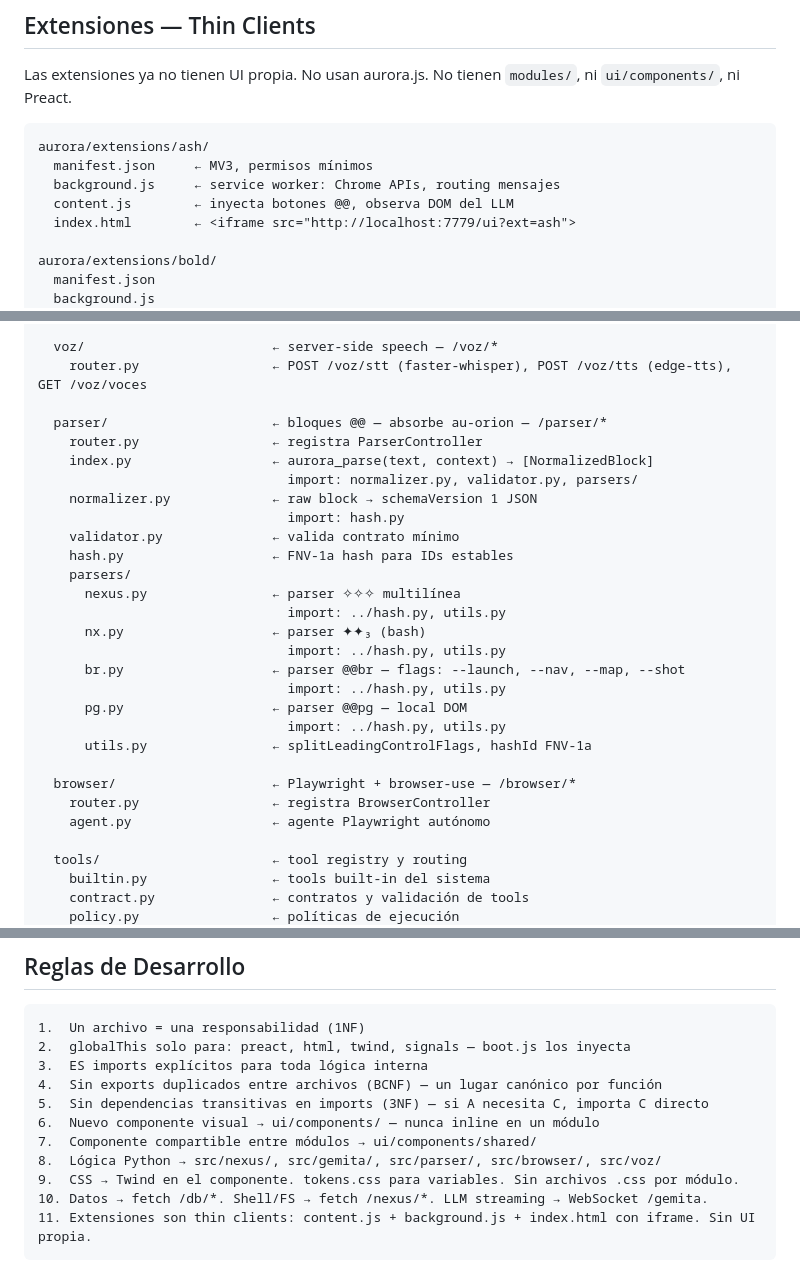
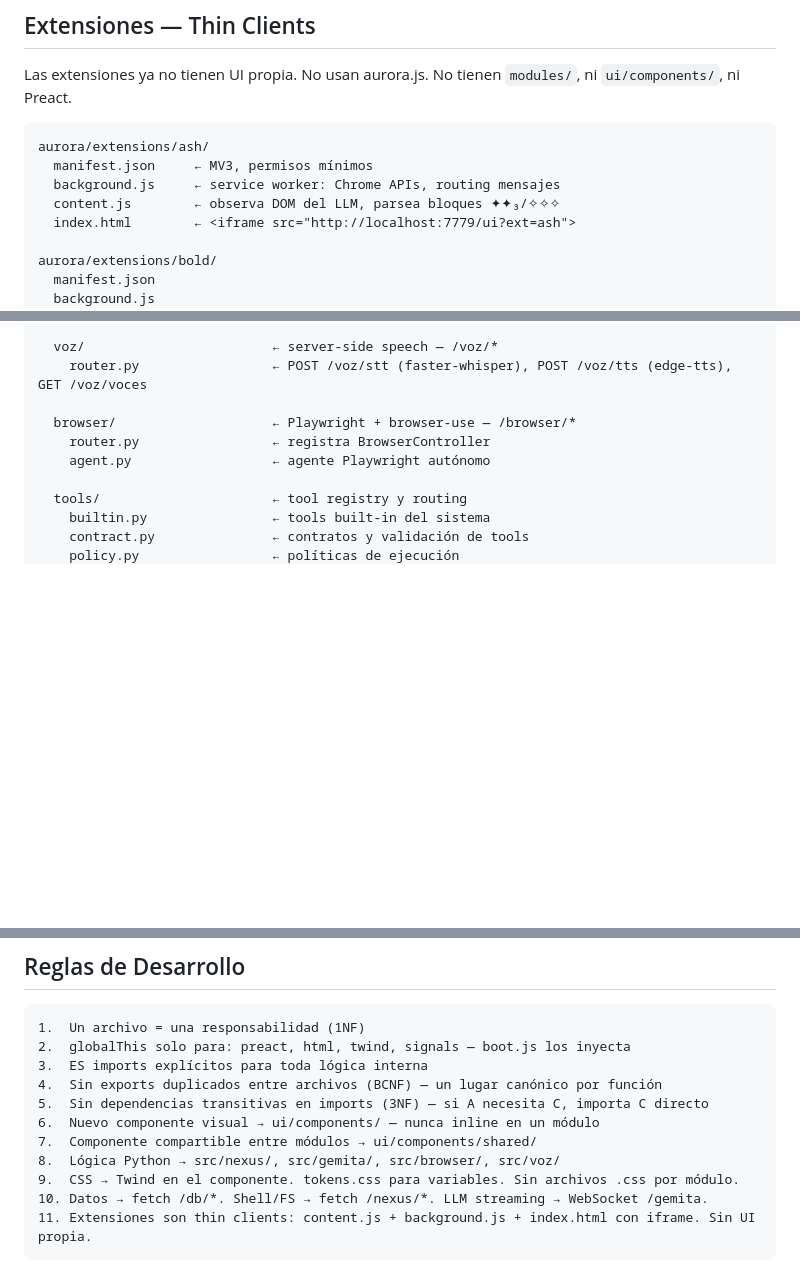
Before and after one commit to ddg36/aurora, a Markdown page: docs/aurorav2/aurora-v2.md, 3 parts joined by grey strips. Drawn GitHub-style; blank space fills up the shorter version.

Commit message:
docs: remove legacy parser references from aurorav2 docs

```diff
--- a/docs/aurorav2/aurora-v2.md
+++ b/docs/aurorav2/aurora-v2.md
@@ -74,7 +73,7 @@ Las extensiones ya no tienen UI propia. No usan aurora.js. No tienen `modules/`,
 aurora/extensions/ash/
   manifest.json     ← MV3, permisos mínimos
   background.js     ← service worker: Chrome APIs, routing mensajes
-  content.js        ← inyecta botones @@, observa DOM del LLM
+  content.js        ← observa DOM del LLM, parsea bloques ✦✦₃/✧✧✧
   index.html        ← <iframe src="http://localhost:7779/ui?ext=ash">
 
 aurora/extensions/bold/
@@ -220,25 +219,6 @@ src/
 
   voz/                        ← server-side speech — /voz/*
     router.py                 ← POST /voz/stt (faster-whisper), POST /voz/tts (edge-tts), GET /voz/voces
-
-  parser/                     ← bloques @@ — absorbe au-orion — /parser/*
-    router.py                 ← registra ParserController
-    index.py                  ← aurora_parse(text, context) → [NormalizedBlock]
-                                import: normalizer.py, validator.py, parsers/
-    normalizer.py             ← raw block → schemaVersion 1 JSON
-                                import: hash.py
-    validator.py              ← valida contrato mínimo
-    hash.py                   ← FNV-1a hash para IDs estables
-    parsers/
-      nexus.py                ← parser ✧✧✧ multilínea
-                                import: ../hash.py, utils.py
-      nx.py                   ← parser ✦✦₃ (bash)
-                                import: ../hash.py, utils.py
-      br.py                   ← parser @@br — flags: --launch, --nav, --map, --shot
-                                import: ../hash.py, utils.py
-      pg.py                   ← parser @@pg — local DOM
-                                import: ../hash.py, utils.py
-      utils.py                ← splitLeadingControlFlags, hashId FNV-1a
 
   browser/                    ← Playwright + browser-use — /browser/*
     router.py                 ← registra BrowserController
@@ -609,7 +589,7 @@ ui/
 5.  Sin dependencias transitivas en imports (3NF) — si A necesita C, importa C directo
 6.  Nuevo componente visual → ui/components/ — nunca inline en un módulo
 7.  Componente compartible entre módulos → ui/components/shared/
-8.  Lógica Python → src/nexus/, src/gemita/, src/parser/, src/browser/, src/voz/
+8.  Lógica Python → src/nexus/, src/gemita/, src/browser/, src/voz/
 9.  CSS → Twind en el componente. tokens.css para variables. Sin archivos .css por módulo.
 10. Datos → fetch /db/*. Shell/FS → fetch /nexus/*. LLM streaming → WebSocket /gemita.
 11. Extensiones son thin clients: content.js + background.js + index.html con iframe. Sin UI propia.
```
Also changed, not shown: other parts of docs/aurorav2/aurora-v2.md (+2 -3 lines), docs/aurorav2/compact.md (+0 -1 lines), docs/aurorav2/nexus.md (+2 -12 lines).
